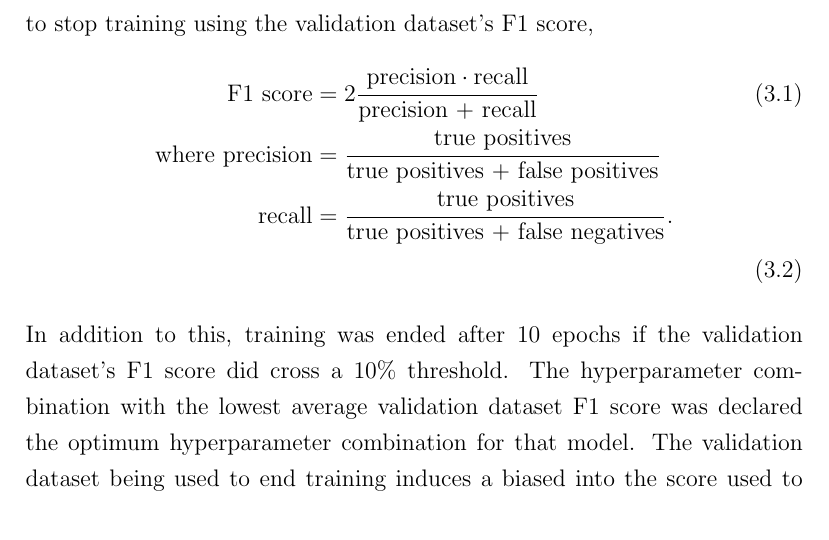
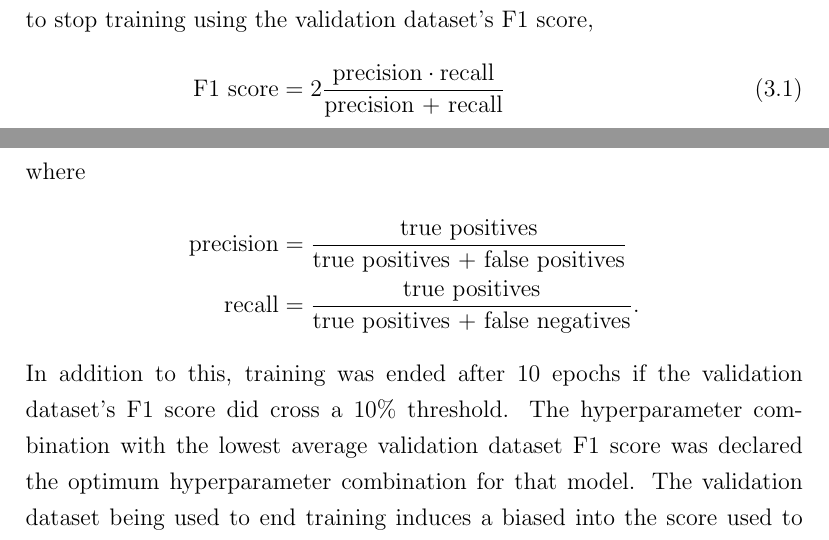
Before and after one commit to kamuda1/kamuda-2019-dissertation, a LaTeX thesis (main.tex, which reads model_choices_hyperparameter_results.tex): part of page 66 of 127 before the commit and two parts of pages 65 and 66 of 126 after it, the two joined at a grey line, cut so that both start at the same text. Compiled offline with pdfLaTeX.

Commit message:
general edits

```diff
--- a/model_choices_hyperparameter_results.tex
+++ b/model_choices_hyperparameter_results.tex
@@ -153,9 +153,10 @@ The parameters used for the simple dataset are shown in Table \ref{table:hyperpa
 The hyperparameter search for a single model and dataset is illustrated in Figure \ref{fig:hyperparameter_search_workflow}. For each dataset and model, 5-folds cross validation is performed on 256 sets of randomly chosen hyperparameters. The maximum number of epochs was set to 200 and an early stopping patience of 20 epochs was used to stop training using the validation dataset's F1 score,
 %
 \begin{align} \label{eq:f1_score}
-\text{F1 score} &= 2 \frac{\text{precision} \cdot \text{recall}}{\text{precision + recall}} \\
-\text{where precision} &= \frac{\text{true positives}}{\text{true positives + false positives}} \nonumber \\
-\text{recall} &= \frac{\text{true positives}}{\text{true positives + false negatives}}. \nonumber \\
+\text{F1 score} &= 2 \frac{\text{precision} \cdot \text{recall}}{\text{precision + recall}}
+\intertext{where}
+\text{precision} &= \frac{\text{true positives}}{\text{true positives + false positives}} \nonumber \\
+\text{recall} &= \frac{\text{true positives}}{\text{true positives + false negatives}}. \nonumber
 \end{align}
 %
 In addition to this, training was ended after 10 epochs if the validation dataset's F1 score did cross a 10\% threshold. The hyperparameter combination with the lowest average validation dataset F1 score was declared the optimum hyperparameter combination for that model. The validation dataset being used to end training induces a biased into the score used to determine the best hyperparameter combination. A better approach would be to use a separate simulated dataset's F1 score to determine the optimum hyperparameter combination.
```
Also changed, not shown: model_choices_hyperparameter_results.tex (12 more changed lines).
